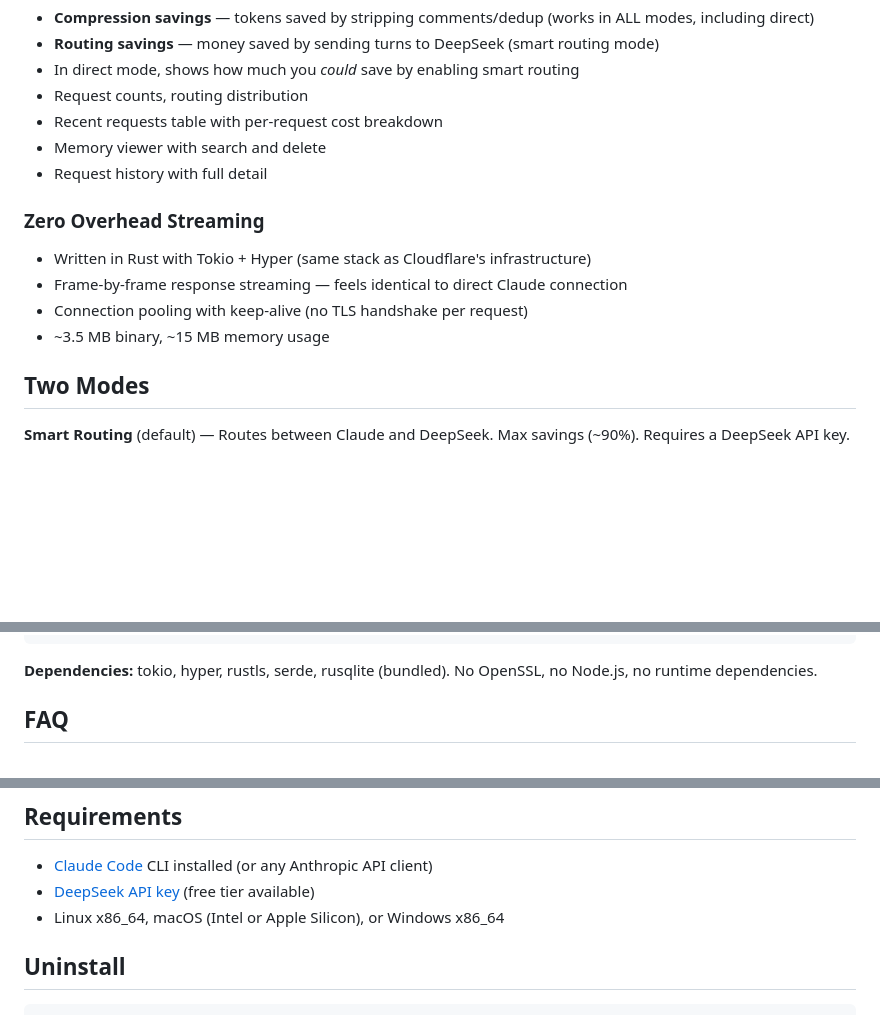
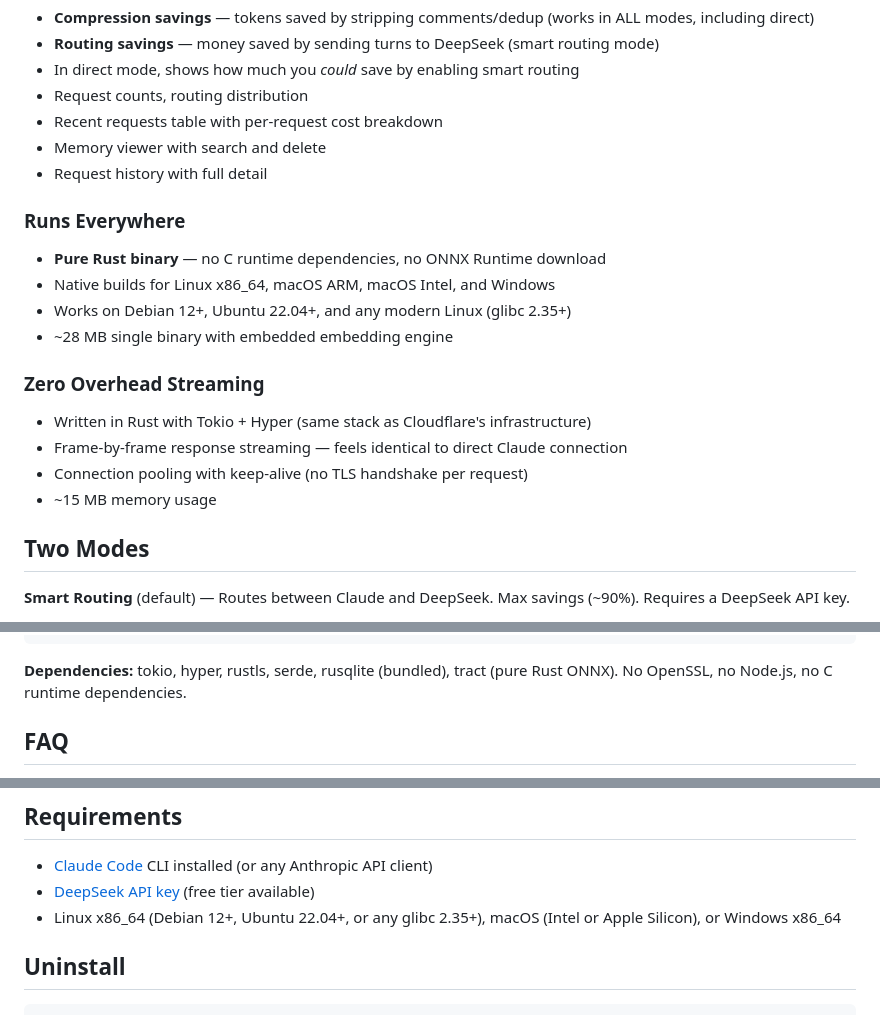
Before and after one commit to Skunk-Tech/aismush, a Markdown page: README.md, 3 parts joined by grey strips. Rendered like a GitHub page; blank space fills up the shorter version.

Commit message:
docs: highlight broader platform support in README
- Add "Runs Everywhere" section: pure Rust, native macOS Intel, Debian 12+ support
- Update dependencies line to mention tract (pure Rust ONNX)
- Update requirements with specific Linux version compatibility

Co-Authored-By: Claude Opus 4.6 (1M context) <noreply@anthropic.com>

````diff
--- a/README.md
+++ b/README.md
@@ -88,11 +88,17 @@ Open `http://localhost:1849/dashboard` to see:
 - Memory viewer with search and delete
 - Request history with full detail
 
+### Runs Everywhere
+- **Pure Rust binary** — no C runtime dependencies, no ONNX Runtime download
+- Native builds for Linux x86_64, macOS ARM, macOS Intel, and Windows
+- Works on Debian 12+, Ubuntu 22.04+, and any modern Linux (glibc 2.35+)
+- ~28 MB single binary with embedded embedding engine
+
 ### Zero Overhead Streaming
 - Written in Rust with Tokio + Hyper (same stack as Cloudflare's infrastructure)
 - Frame-by-frame response streaming — feels identical to direct Claude connection
 - Connection pooling with keep-alive (no TLS handshake per request)
-- ~3.5 MB binary, ~15 MB memory usage
+- ~15 MB memory usage
 
 ## Two Modes
 
@@ -270,7 +276,7 @@ dashboard.rs   — Live HTML dashboard
 state.rs       — Shared state types
 ```
 
-**Dependencies:** tokio, hyper, rustls, serde, rusqlite (bundled). No OpenSSL, no Node.js, no runtime dependencies.
+**Dependencies:** tokio, hyper, rustls, serde, rusqlite (bundled), tract (pure Rust ONNX). No OpenSSL, no Node.js, no C runtime dependencies.
 
 ## FAQ
 
@@ -327,7 +333,7 @@ Anonymous usage stats (request counts and savings only — no personal data, no
 
 - [Claude Code](https://claude.ai/code) CLI installed (or any Anthropic API client)
 - [DeepSeek API key](https://platform.deepseek.com/api_keys) (free tier available)
-- Linux x86_64, macOS (Intel or Apple Silicon), or Windows x86_64
+- Linux x86_64 (Debian 12+, Ubuntu 22.04+, or any glibc 2.35+), macOS (Intel or Apple Silicon), or Windows x86_64
 
 ## Uninstall
 
````
